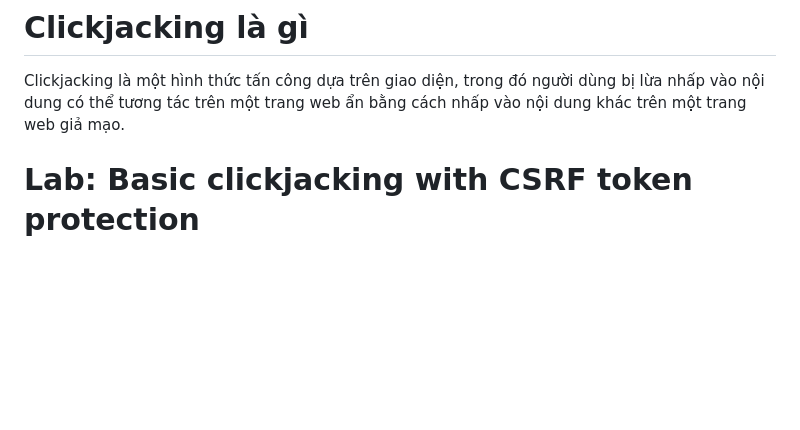
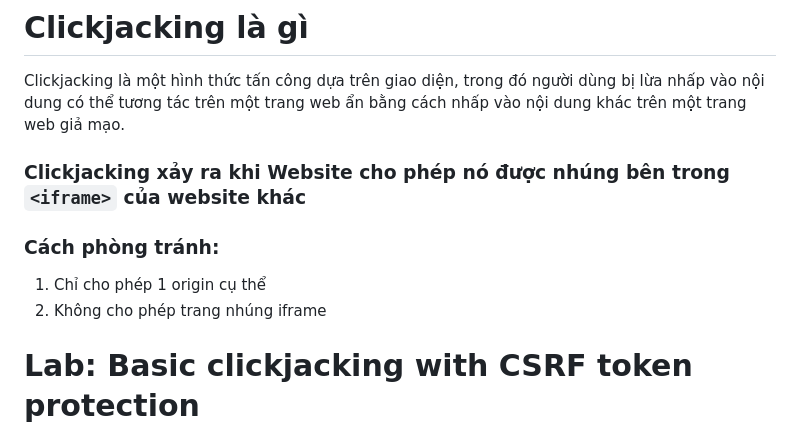
Before and after one commit to nminduc123/portswigger, a Markdown page: Clickjacking/README.md, the part around the change. Rendered like a GitHub page; blank space fills up the shorter version.

Commit message:
update Clickjacking

```diff
--- a/Clickjacking/README.md
+++ b/Clickjacking/README.md
@@ -1,5 +1,11 @@
 # Clickjacking là gì
 Clickjacking là một hình thức tấn công dựa trên giao diện, trong đó người dùng bị lừa nhấp vào nội dung có thể tương tác trên một trang web ẩn bằng cách nhấp vào nội dung khác trên một trang web giả mạo.
+
+### Clickjacking xảy ra khi Website cho phép nó được nhúng bên trong `<iframe>` của website khác
+
+### Cách phòng tránh:
+1. Chỉ cho phép 1 origin cụ thể
+2. Không cho phép trang nhúng iframe
 
 # __Lab: Basic clickjacking with CSRF token protection__
 Access Lab, đăng nhập bằng tài khoản được cung cấp wiener:peter. Để hoàn thành được bài lab thì cần khiến cho tài khoản `victim` bị xóa.
```
